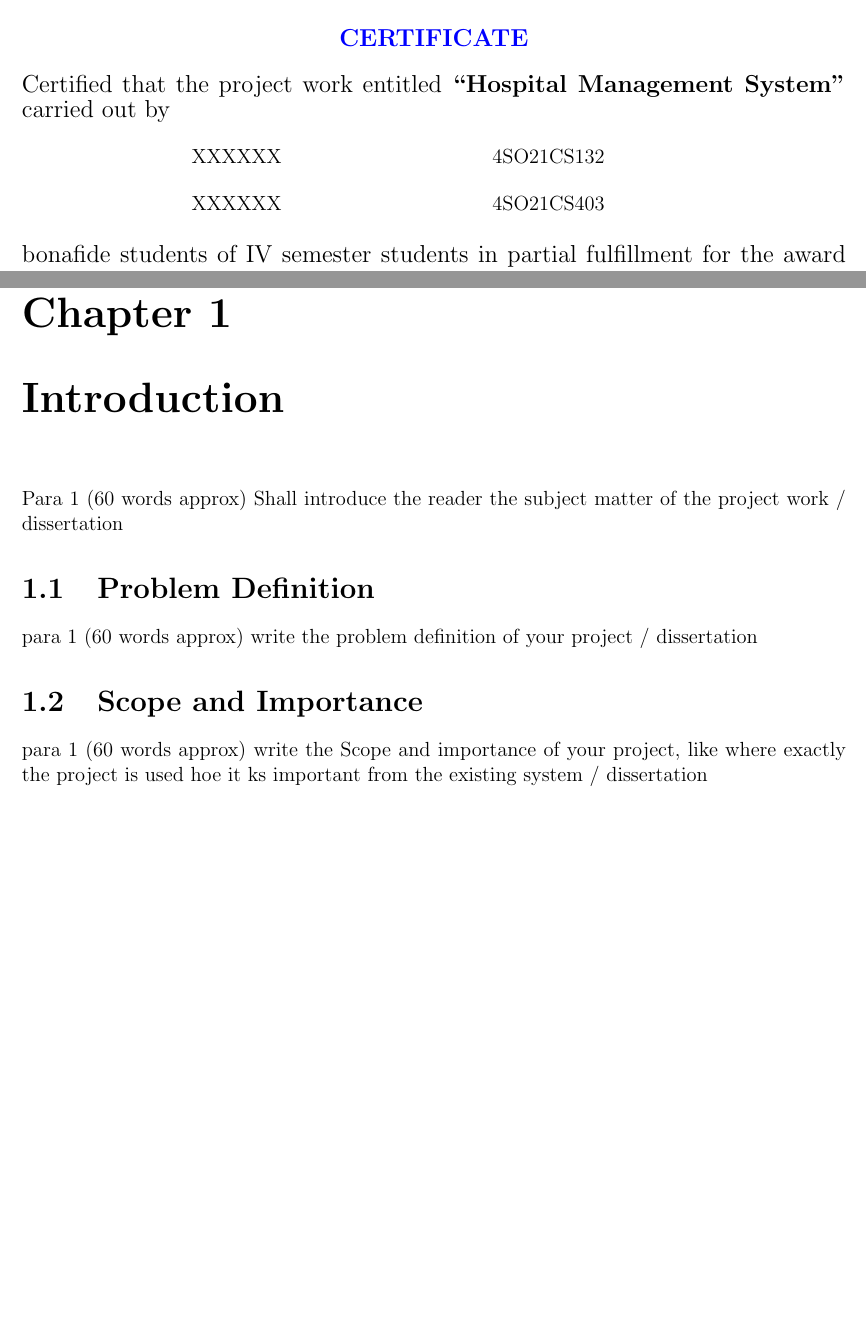
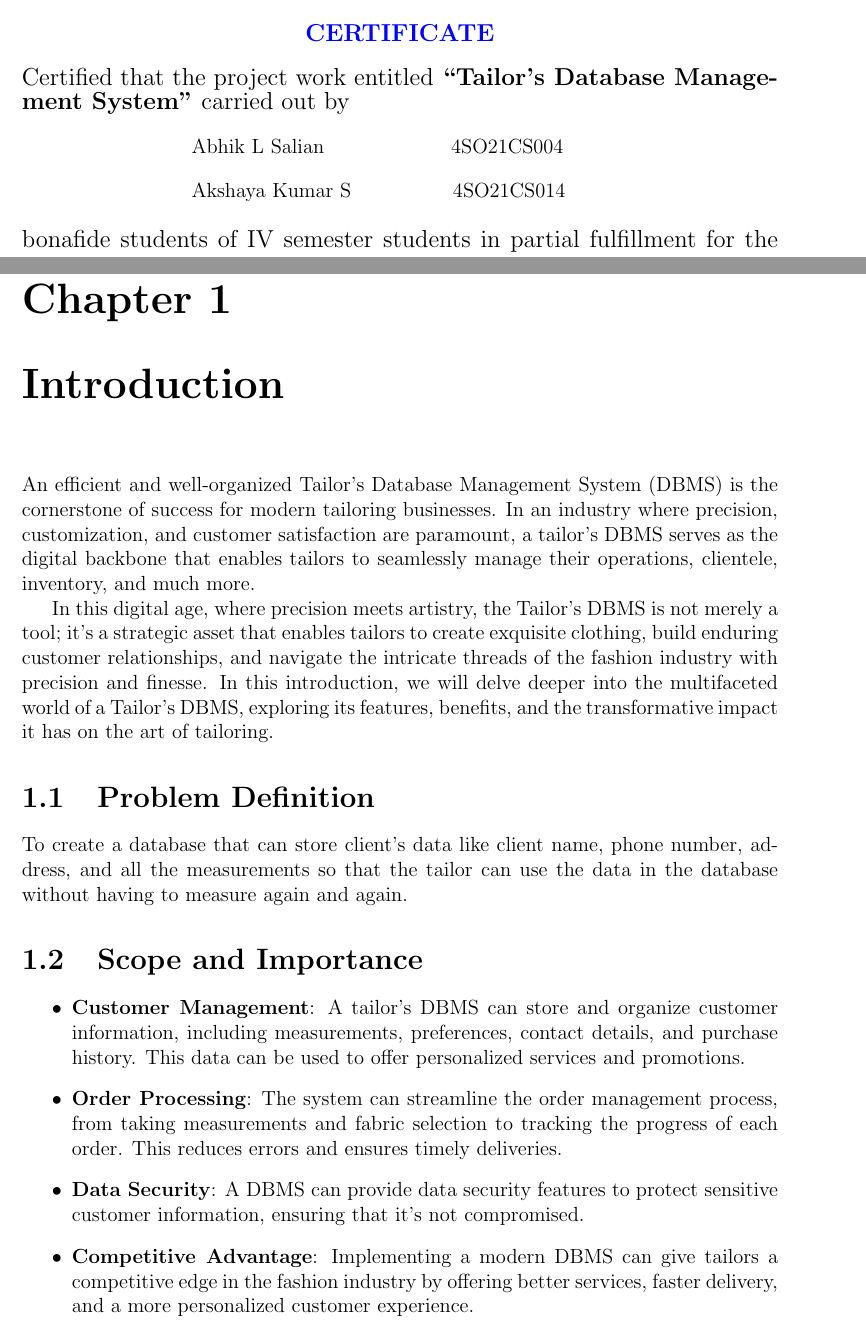
Before and after one commit to AkahayKumarS/DBMS_Project_Report, a LaTeX thesis (main.tex): two parts of pages 2 and 8 of 16, joined at a grey line, cut so that both start at the same text, the shorter picture padded with empty space. Compiled offline with pdfLaTeX.

Commit message:
Update main.tex

```diff
--- a/main.tex
+++ b/main.tex
@@ -16,11 +16,12 @@
  total={170mm,257mm},
  left=27mm,
  top=20mm,
+ right=27mm,
  }
 
 
 \title{DBMS MINIPROJECT REPORT }
-\author{Jaishma Kumari B}
+\author{Akshay}
 \date{August 2023}
 
 \begin{document}
@@ -103,16 +104,16 @@ XXXXXX\hspace{9.5 cm}4SO21CS132\\
 \end{center}
 \begin{center}
 \justifying{
-\large Certified that the project work entitled \textbf{“Hospital Management System”} carried out by }
+\large Certified that the project work entitled \textbf{“Tailor's Database Management System”} carried out by }
 \end{center}
 \begin{center}
 \justifying{
-\hspace{3.5 cm}XXXXXX\hspace{4.35 cm}4SO21CS132
+\hspace{3.5 cm}Abhik L Salian\hspace{2.62 cm}4SO21CS004
 }
 \end{center}
 \begin{center}
 \justifying{
-\hspace{3.5 cm}XXXXXX\hspace{4.35 cm}4SO21CS403
+\hspace{3.5 cm}Akshaya Kumar S\hspace{2.1 cm}4SO21CS014
 }
 \end{center}
 
@@ -195,12 +196,20 @@ Overall 300 Words Approximately (Not More than one  pages)
 \thispagestyle{empty}
 
 \chapter{Introduction}
-Para 1	(60 words approx) 	Shall introduce the reader the subject matter of the project work / dissertation
+An efficient and well-organized Tailor's Database Management System (DBMS) is the cornerstone of success for modern tailoring businesses. In an industry where precision, customization, and customer satisfaction are paramount, a tailor's DBMS serves as the digital backbone that enables tailors to seamlessly manage their operations, clientele, inventory, and much more.
+
+In this digital age, where precision meets artistry, the Tailor's DBMS is not merely a tool; it's a strategic asset that enables tailors to create exquisite clothing, build enduring customer relationships, and navigate the intricate threads of the fashion industry with precision and finesse. In this introduction, we will delve deeper into the multifaceted world of a Tailor's DBMS, exploring its features, benefits, and the transformative impact it has on the art of tailoring.
 \section{Problem Definition}
-para 1	(60 words approx) 	write the problem definition of your project / dissertation
+To create a database that can store client’s data like client name, phone number, address, and all the measurements so that the tailor can use the data in the database without having to measure again and again.
+
 %\subsection{vvv}
 \section{Scope and Importance}
-para 1	(60 words approx) 	write the Scope and importance  of your project, like where exactly the project is used hoe it ks important from the existing system / dissertation
+\begin{itemize}
+\item \textbf{Customer Management}: A tailor's DBMS can store and organize customer information, including measurements, preferences, contact details, and purchase history. This data can be used to offer personalized services and promotions.
+\item \textbf{Order Processing}: The system can streamline the order management process, from taking measurements and fabric selection to tracking the progress of each order. This reduces errors and ensures timely deliveries.
+\item \textbf{Data Security}: A DBMS can provide data security features to protect sensitive customer information, ensuring that it's not compromised.
+\item \textbf{Competitive Advantage}: Implementing a modern DBMS can give tailors a competitive edge in the fashion industry by offering better services, faster delivery, and a more personalized customer experience.
+\end{itemize}
 \pagenumbering{arabic}
 \chapter{Software Requirement Specification}
 
```
Also changed, not shown: main.tex (31 more changed lines).
